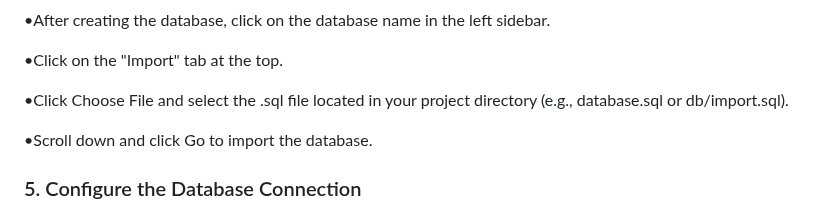
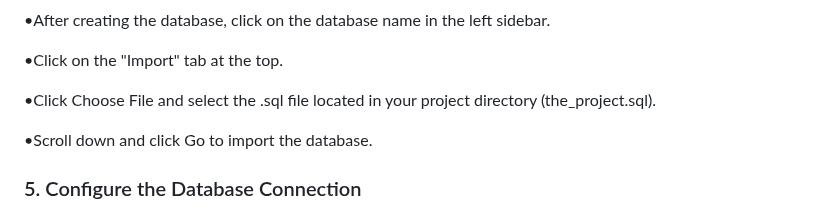
Before and after one commit to Moaz-Ali88/E-Commerce-With-PHP-Native, a Markdown page: README.md, the part around the change. GitHub-like rendering.

```diff
--- a/README.md
+++ b/README.md
@@ -64,7 +64,7 @@ Follow these steps to set up and run the project locally using XAMPP:
 
 •Click on the "Import" tab at the top.
 
-•Click Choose File and select the .sql file located in your project directory (e.g., database.sql or db/import.sql).
+•Click Choose File and select the .sql file located in your project directory (the_project.sql).
 
 •Scroll down and click Go to import the database.
 
```
